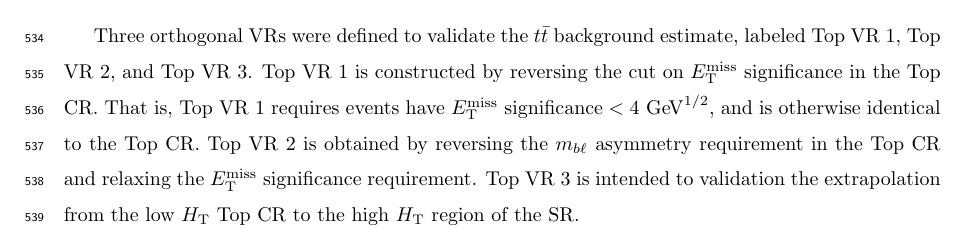
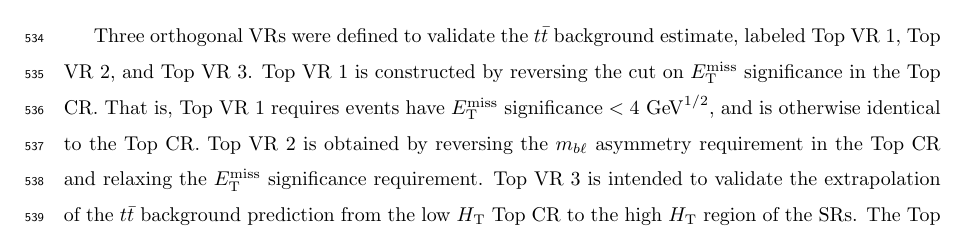
Before and after one commit to bdjackson/Thesis, a LaTeX thesis (thesis.tex, which reads tex/blstop.tex): part of page 30 of 49, cut so that both start at the same text. Compiled offline with pdfLaTeX; a LaTeX package or settings file that is missing is left out.

Commit message:
update VR section

```diff
--- a/tex/blstop.tex
+++ b/tex/blstop.tex
@@ -804,5 +804,6 @@ That is, Top VR 1 requires events have $\METSIG < 4 \GeV^{1/2}$, and is
 otherwise identical to the Top CR.
 Top VR 2 is obtained by reversing the \MBLASYM\ requirement in the Top CR and
 relaxing the \METSIG\ requirement.
-Top VR 3 is intended to validation the extrapolation from the low \HT\ Top CR
-to the high \HT\ region of the SR.
+Top VR 3 is intended to validate the extrapolation of the \TTBAR\ background
+prediction from the low \HT\ Top CR to the high \HT\ region of the SRs.
+The Top VR 3 region is obtained by reversing the \HT\ selection criteria from
```
Also changed, not shown: PageNumbers.md (+1 -0 lines), pages.pdf, tex/blstop.tex (10 more changed lines), 2 other files.
